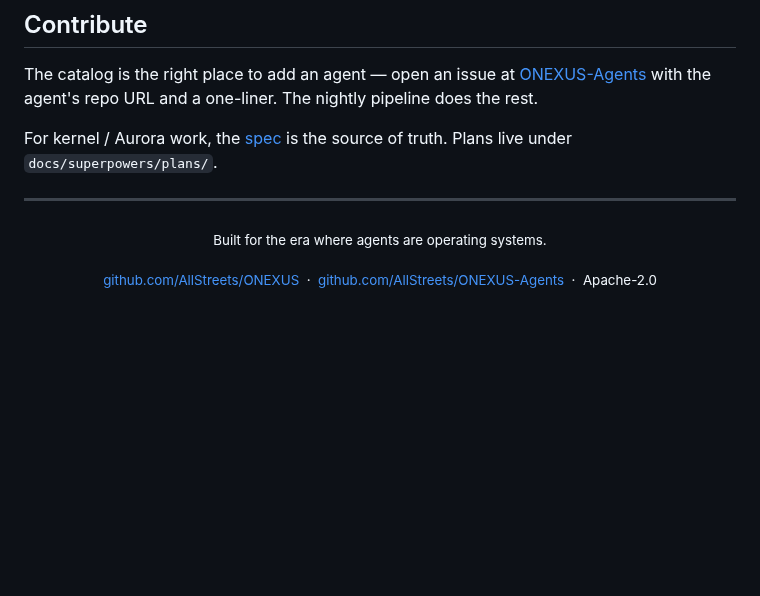
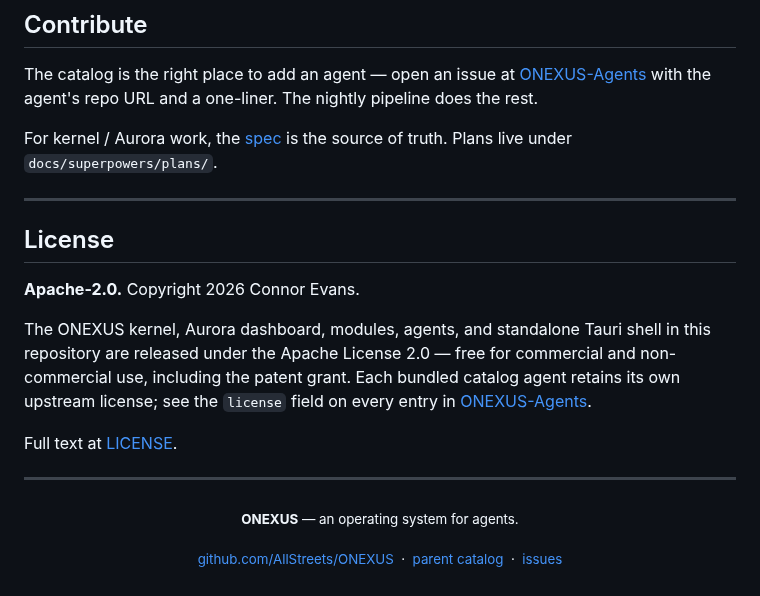
Before and after one commit to AllStreets/ONEXUS, a Markdown page: README.md, the part around the change. Drawn GitHub-style; blank space fills up the shorter version.

Commit message:
docs(readme): add License section + cleaner footer
Mirrors the ONEXUS-Agents README convention:
  - Standalone "## License" section above the footer
  - Apache-2.0 · Copyright 2026 Connor Evans
  - Calls out the kernel / Aurora / modules / Tauri shell as the
    Apache-licensed portions, while noting each bundled catalog
    agent retains its own upstream license
  - Footer cleaned up — "ONEXUS — an operating system for agents."
    with repo · parent catalog · issues links

Co-Authored-By: Claude Opus 4.7 (1M context) <noreply@anthropic.com>

```diff
--- a/README.md
+++ b/README.md
@@ -267,10 +267,20 @@ For kernel / Aurora work, the [spec](docs/superpowers/specs/2026-06-06-nexus-age
 
 ---
 
+## License
+
+**Apache-2.0.** Copyright 2026 Connor Evans.
+
+The ONEXUS kernel, Aurora dashboard, modules, agents, and standalone Tauri shell in this repository are released under the Apache License 2.0 — free for commercial and non-commercial use, including the patent grant. Each bundled catalog agent retains its own upstream license; see the `license` field on every entry in [ONEXUS-Agents](https://github.com/AllStreets/ONEXUS-Agents).
+
+Full text at [LICENSE](LICENSE).
+
+---
+
 <div align="center">
 
-<sub>Built for the era where agents are operating systems.</sub>
+<sub><strong>ONEXUS</strong> — an operating system for agents.</sub>
 
-<sub><a href="https://github.com/AllStreets/ONEXUS">github.com/AllStreets/ONEXUS</a> &nbsp;·&nbsp; <a href="https://github.com/AllStreets/ONEXUS-Agents">github.com/AllStreets/ONEXUS-Agents</a> &nbsp;·&nbsp; Apache-2.0</sub>
+<sub><a href="https://github.com/AllStreets/ONEXUS">github.com/AllStreets/ONEXUS</a> &nbsp;·&nbsp; <a href="https://github.com/AllStreets/ONEXUS-Agents">parent catalog</a> &nbsp;·&nbsp; <a href="https://github.com/AllStreets/ONEXUS/issues">issues</a></sub>
 
 </div>
```
